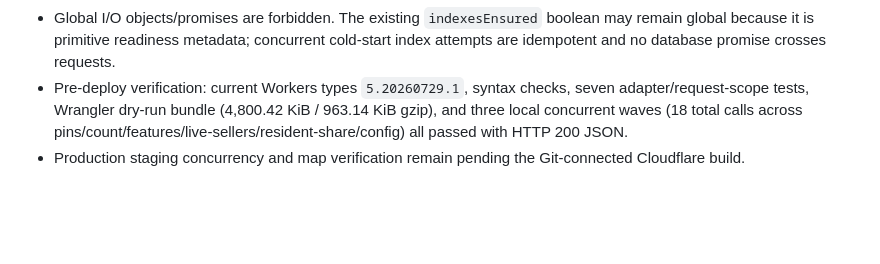
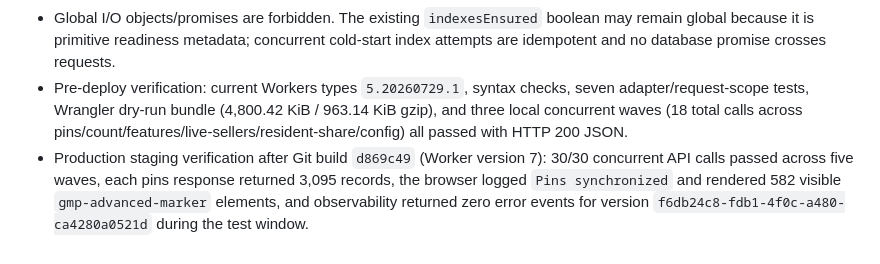
Before and after one commit to umarfadhil/ayanaon-app, a Markdown page: ai-memory/SESSION_LEARNINGS.md, the part around the change. Rendered like a GitHub page; blank space fills up the shorter version.

Commit message:
docs: record cloudflare mongodb verification

```diff
--- a/ai-memory/SESSION_LEARNINGS.md
+++ b/ai-memory/SESSION_LEARNINGS.md
@@ -473,4 +473,4 @@ Max 10 lines per task.
 - `connectToDatabase()` now lazily creates one MongoDB client and one shared connection promise per request, while `src/worker.js` and the Netlify handler both wrap their complete request lifecycle. The client closes before the adapter request resolves.
 - Global I/O objects/promises are forbidden. The existing `indexesEnsured` boolean may remain global because it is primitive readiness metadata; concurrent cold-start index attempts are idempotent and no database promise crosses requests.
 - Pre-deploy verification: current Workers types `5.20260729.1`, syntax checks, seven adapter/request-scope tests, Wrangler dry-run bundle (4,800.42 KiB / 963.14 KiB gzip), and three local concurrent waves (18 total calls across pins/count/features/live-sellers/resident-share/config) all passed with HTTP 200 JSON.
-- Production staging concurrency and map verification remain pending the Git-connected Cloudflare build.
+- Production staging verification after Git build `d869c49` (Worker version 7): 30/30 concurrent API calls passed across five waves, each pins response returned 3,095 records, the browser logged `Pins synchronized` and rendered 582 visible `gmp-advanced-marker` elements, and observability returned zero error events for version `f6db24c8-fdb1-4f0c-a480-ca4280a0521d` during the test window.
```
